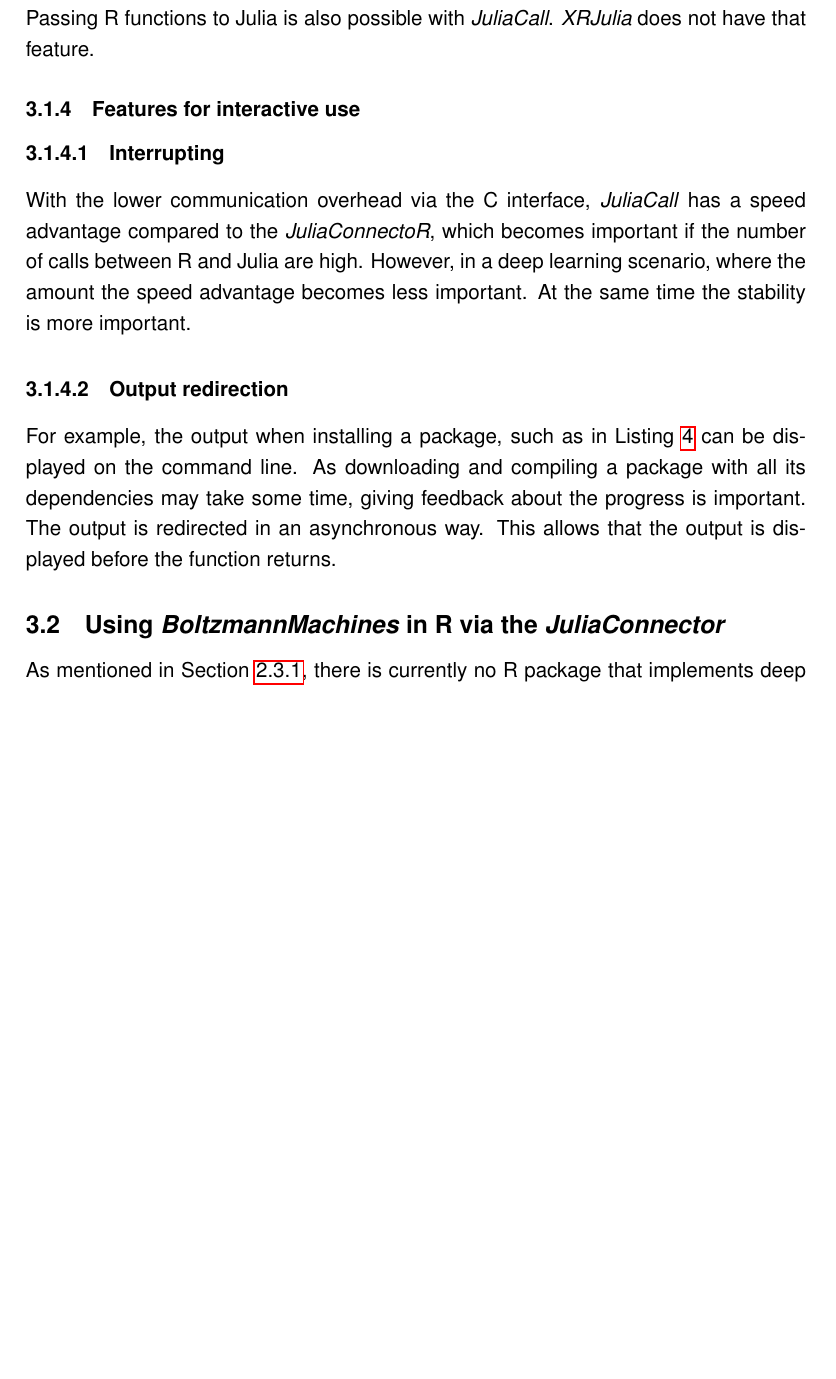
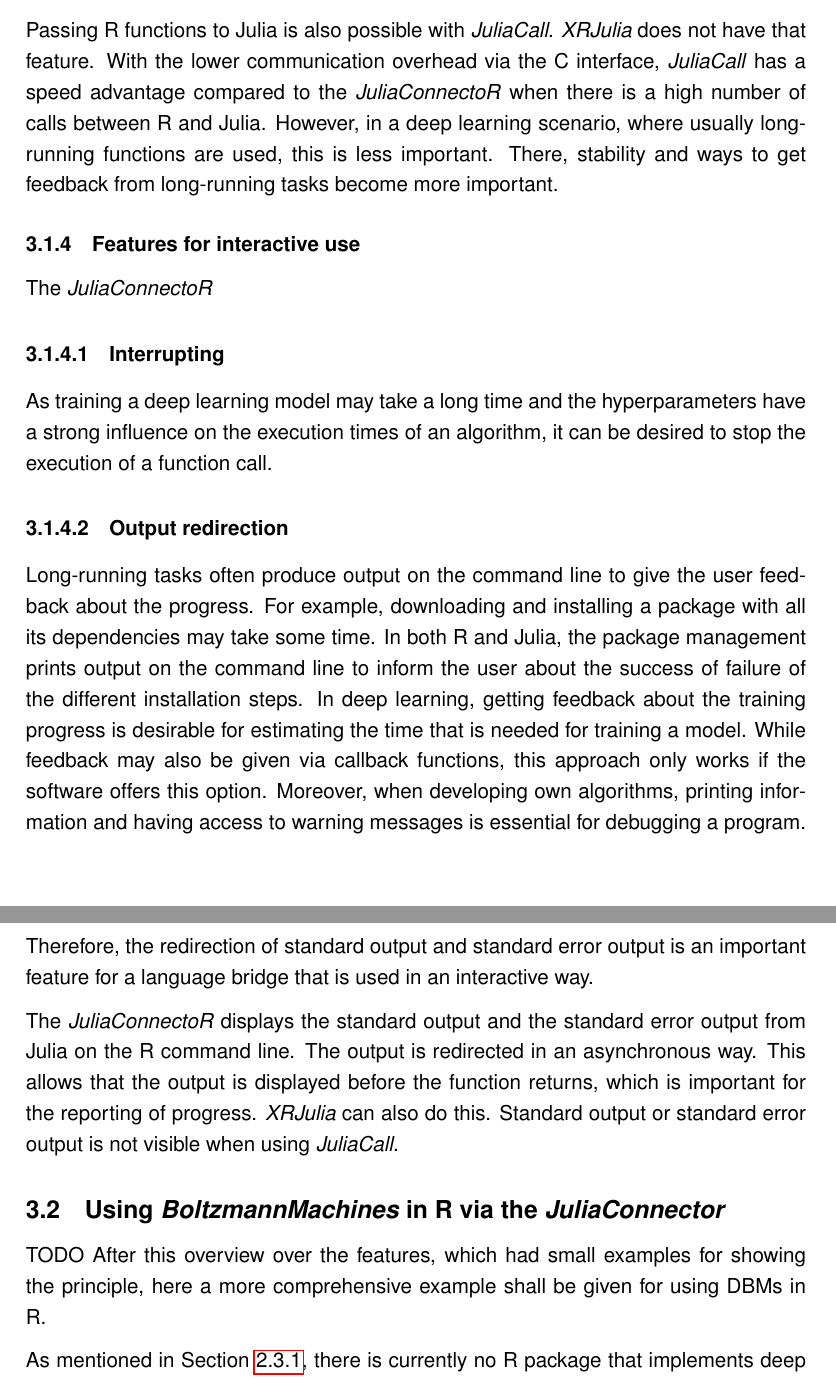
Before and after one commit to stefan-m-lenz/ThesisScHum, a LaTeX document (main.tex): part of page 57 of 168 before the commit and two parts of pages 57 and 58 of 168 after it, the two joined at a grey line, cut so that both start at the same text, the shorter picture padded with empty space. Compiled offline with pdfLaTeX.

Commit message:
Output redirection

```diff
--- a/main.tex
+++ b/main.tex
@@ -1721,24 +1721,39 @@ In such a scenario, the overhead of calling back to R after every training epoch
 
 Passing R functions to Julia is also possible with \apkg{JuliaCall}.
 \apkg{XRJulia} does not have that feature.
+With the lower communication overhead via the C interface, \apkg{JuliaCall} has a speed advantage compared to the \apkg{JuliaConnectoR} when there is a high number of calls between R and Julia.
+However, in a deep learning scenario, where usually long-running functions are used, this is less important.
+There, stability and ways to get feedback from long-running tasks become more important.
 
 \subsubsection{Features for interactive use}
 
+The \apkg{JuliaConnectoR}
+
 \paragraph{Interrupting}\label{juliaconnectorinterrupting}
-With the lower communication overhead via the C interface, \apkg{JuliaCall} has a speed advantage compared to the \apkg{JuliaConnectoR}, which becomes important if the number of calls between R and Julia are high.
-However, in a deep learning scenario, where the amount the speed advantage becomes less important.
-At the same time the stability is more important.
+
+As training a deep learning model may take a long time and the hyperparameters have a strong influence on the execution times of an algorithm, it can be desired to stop the execution of a function call.
+
 
 \paragraph{Output redirection}\label{juliaconnectorOutput}
 
-For example, the output when installing a package, such as in Listing \ref{fluximportR} can be displayed on the command line.
-As downloading and compiling a package with all its dependencies may take some time, giving feedback about the progress is important.
+Long-running tasks often produce output on the command line to give the user feedback about the progress.
+For example, downloading and installing a package with all its dependencies may take some time.
+In both R and Julia, the package management prints output on the command line to inform the user about the success of failure of the different installation steps.
+In deep learning, getting feedback about the training progress is desirable for estimating the time that is needed for training a model.
+While feedback may also be given via callback functions, this approach only works if the software offers this option.
+Moreover, when developing own algorithms, printing information and having access to warning messages is essential for debugging a program.
+Therefore, the redirection of standard output and standard error output is an important feature for a language bridge that is used in an interactive way.
+
+The \apkg{JuliaConnectoR} displays the standard output and the standard error output from Julia on the R command line.
 The output is redirected in an asynchronous way.
-This allows that the output is displayed before the function returns.
+This allows that the output is displayed before the function returns, which is important for the reporting of progress.
+\apkg{XRJulia} can also do this. Standard output or standard error output is not visible when using \apkg{JuliaCall}.
 
 
 
 \subsection{Using \apkg{BoltzmannMachines} in R via the \apkg{JuliaConnector}}\label{juliaconnectorDbmexample}
+TODO After this overview over the features, which had small examples for showing the principle, here a more comprehensive example shall be given for using DBMs in R.
+
 As mentioned in Section \ref{BMfeatures}, there is currently no R package that implements deep Boltzmann machines.
 But via the \apkg{JuliaConnectoR}, all features of the \apkg{BoltzmannMachines} package become conveniently usable in R.
 This can be demonstrated by some examples, which show how easy it becomes to translate Julia code for training and evaluating deep and restricted Boltzmann machines to R code that calls the \apkg{BoltzmannMachines} Julia package via the \apkg{JuliaConnectoR} behind the scenes.
```
Also changed, not shown: main.tex (2 more changed lines).
